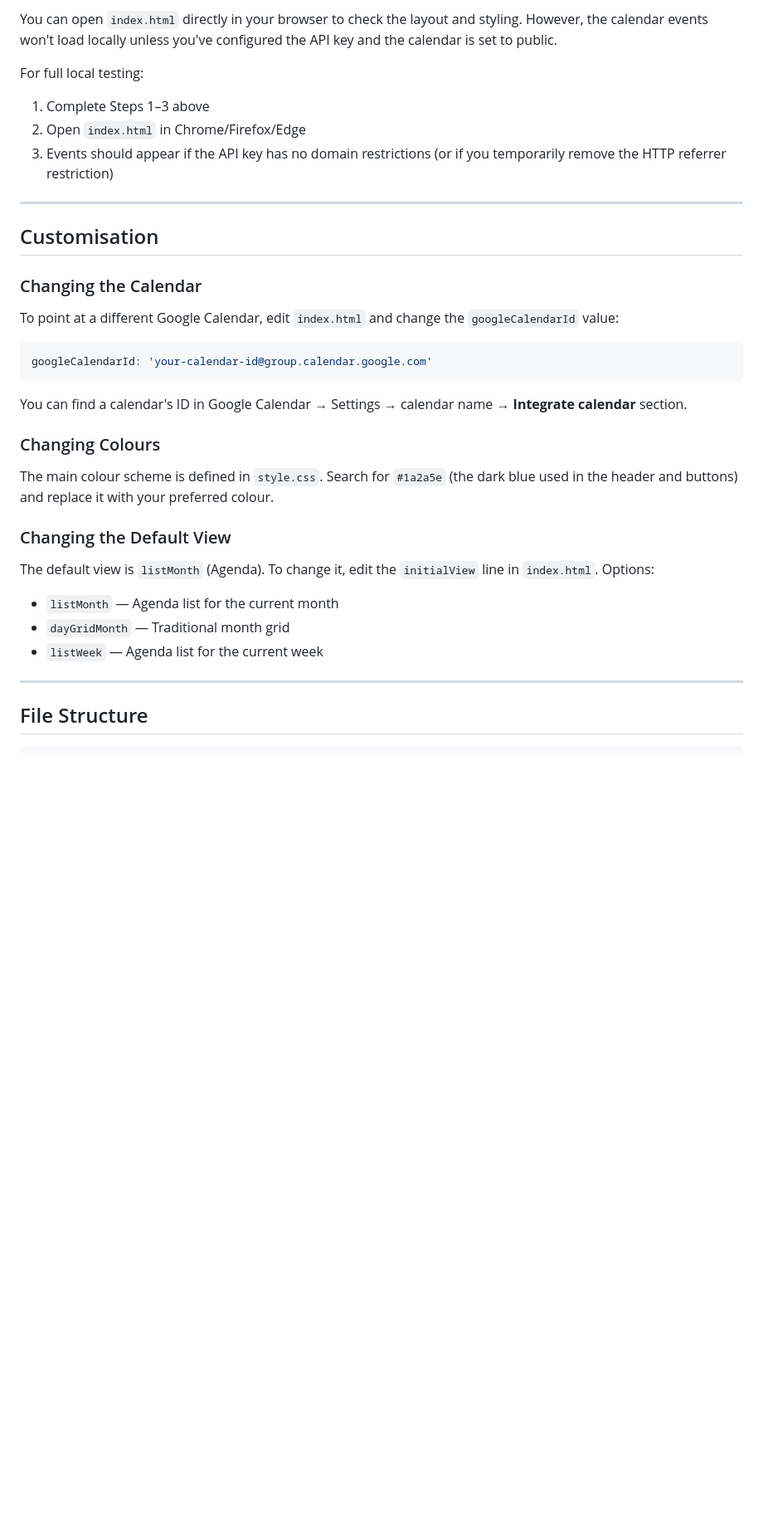
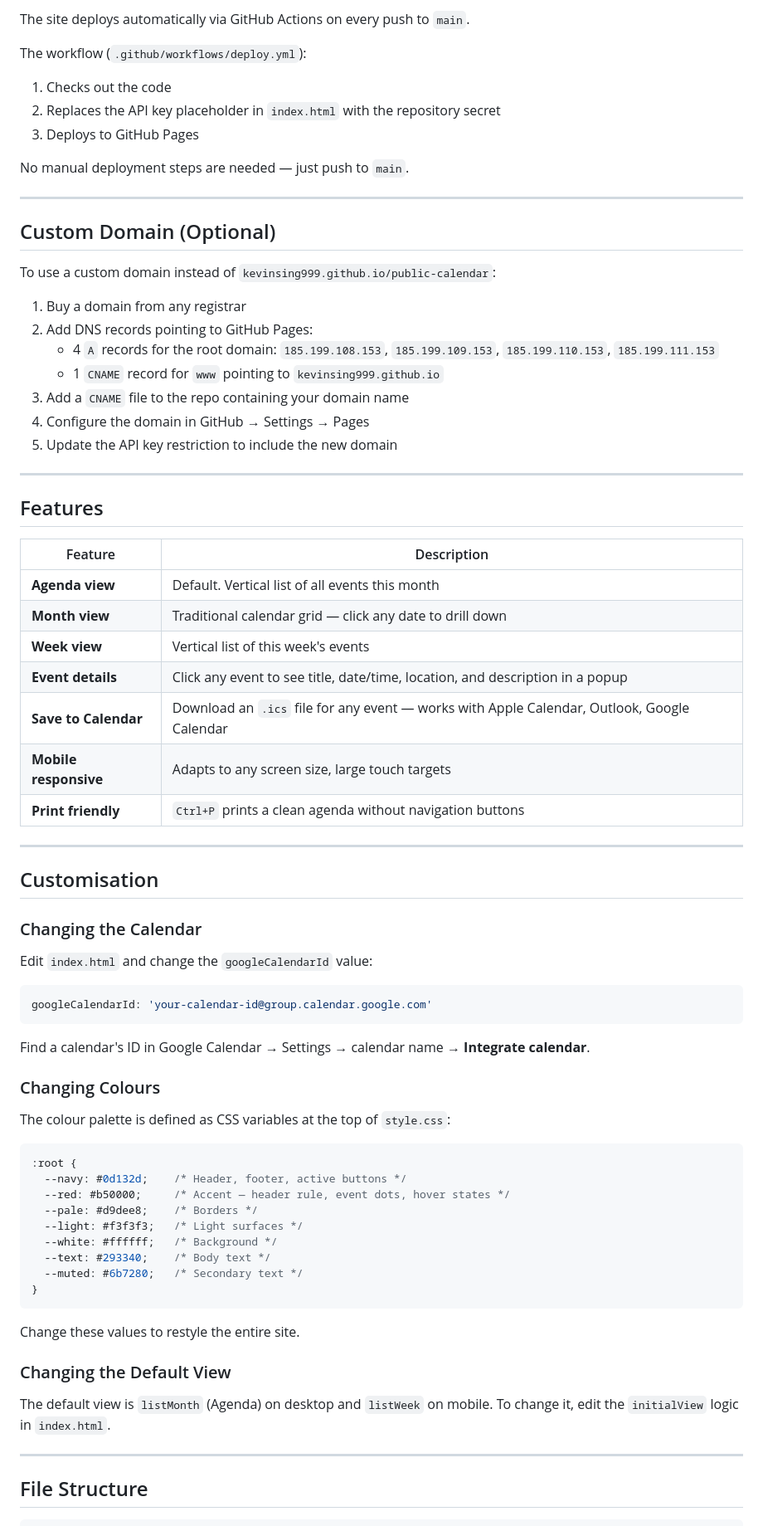
Before and after one commit to kevinsing999/public-calendar, a Markdown page: README.md, the part around one of its changes. Shown at 83% size. Rendered like a GitHub page; blank space fills up the shorter version.

````diff
--- a/README.md
+++ b/README.md
@@ -85,10 +49,40 @@ The website needs an API key to read events from Google Calendar. This is free
 
-You can open `index.html` directly in your browser to check the layout and styling. However, the calendar events won't load locally unless you've configured the API key and the calendar is set to public.
+The site deploys automatically via GitHub Actions on every push to `main`.
 
-For full local testing:
-1. Complete Steps 1–3 above
-2. Open `index.html` in Chrome/Firefox/Edge
-3. Events should appear if the API key has no domain restrictions (or if you temporarily remove the HTTP referrer restriction)
+The workflow (`.github/workflows/deploy.yml`):
+1. Checks out the code
+2. Replaces the API key placeholder in `index.html` with the repository secret
+3. Deploys to GitHub Pages
+
+No manual deployment steps are needed — just push to `main`.
+
+---
+
+## Custom Domain (Optional)
+
+To use a custom domain instead of `kevinsing999.github.io/public-calendar`:
+
+1. Buy a domain from any registrar
+2. Add DNS records pointing to GitHub Pages:
+   - 4 `A` records for the root domain: `185.199.108.153`, `185.199.109.153`, `185.199.110.153`, `185.199.111.153`
+   - 1 `CNAME` record for `www` pointing to `kevinsing999.github.io`
+3. Add a `CNAME` file to the repo containing your domain name
+4. Configure the domain in GitHub → Settings → Pages
+5. Update the API key restriction to include the new domain
+
+---
+
+## Features
+
+| Feature | Description |
+|---------|-------------|
+| **Agenda view** | Default. Vertical list of all events this month |
+| **Month view** | Traditional calendar grid — click any date to drill down |
+| **Week view** | Vertical list of this week's events |
+| **Event details** | Click any event to see title, date/time, location, and description in a popup |
+| **Save to Calendar** | Download an `.ics` file for any event — works with Apple Calendar, Outlook, Google Calendar |
+| **Mobile responsive** | Adapts to any screen size, large touch targets |
+| **Print friendly** | `Ctrl+P` prints a clean agenda without navigation buttons |
 
 ---
 
@@ -96,24 +90,35 @@ For full local testing:
 
 ### Changing the Calendar
 
-To point at a different Google Calendar, edit `index.html` and change the `googleCalendarId` value:
+Edit `index.html` and change the `googleCalendarId` value:
 
 ```javascript
 googleCalendarId: 'your-calendar-id@group.calendar.google.com'
 ```
 
-You can find a calendar's ID in Google Calendar → Settings → calendar name → **Integrate calendar** section.
+Find a calendar's ID in Google Calendar → Settings → calendar name → **Integrate calendar**.
 
 ### Changing Colours
 
-The main colour scheme is defined in `style.css`. Search for `#1a2a5e` (the dark blue used in the header and buttons) and replace it with your preferred colour.
+The colour palette is defined as CSS variables at the top of `style.css`:
+
+```css
+:root {
+  --navy: #0d132d;    /* Header, footer, active buttons */
+  --red: #b50000;     /* Accent — header rule, event dots, hover states */
+  --pale: #d9dee8;    /* Borders */
+  --light: #f3f3f3;   /* Light surfaces */
+  --white: #ffffff;   /* Background */
+  --text: #293340;    /* Body text */
+  --muted: #6b7280;   /* Secondary text */
+}
+```
+
+Change these values to restyle the entire site.
 
 ### Changing the Default View
 
-The default view is `listMonth` (Agenda). To change it, edit the `initialView` line in `index.html`. Options:
-- `listMonth` — Agenda list for the current month
-- `dayGridMonth` — Traditional month grid
-- `listWeek` — Agenda list for the current week
+The default view is `listMonth` (Agenda) on desktop and `listWeek` on mobile. To change it, edit the `initialView` logic in `index.html`.
 
 ---
 
````
Also changed, not shown: other parts of README.md (+24 -55 lines).
